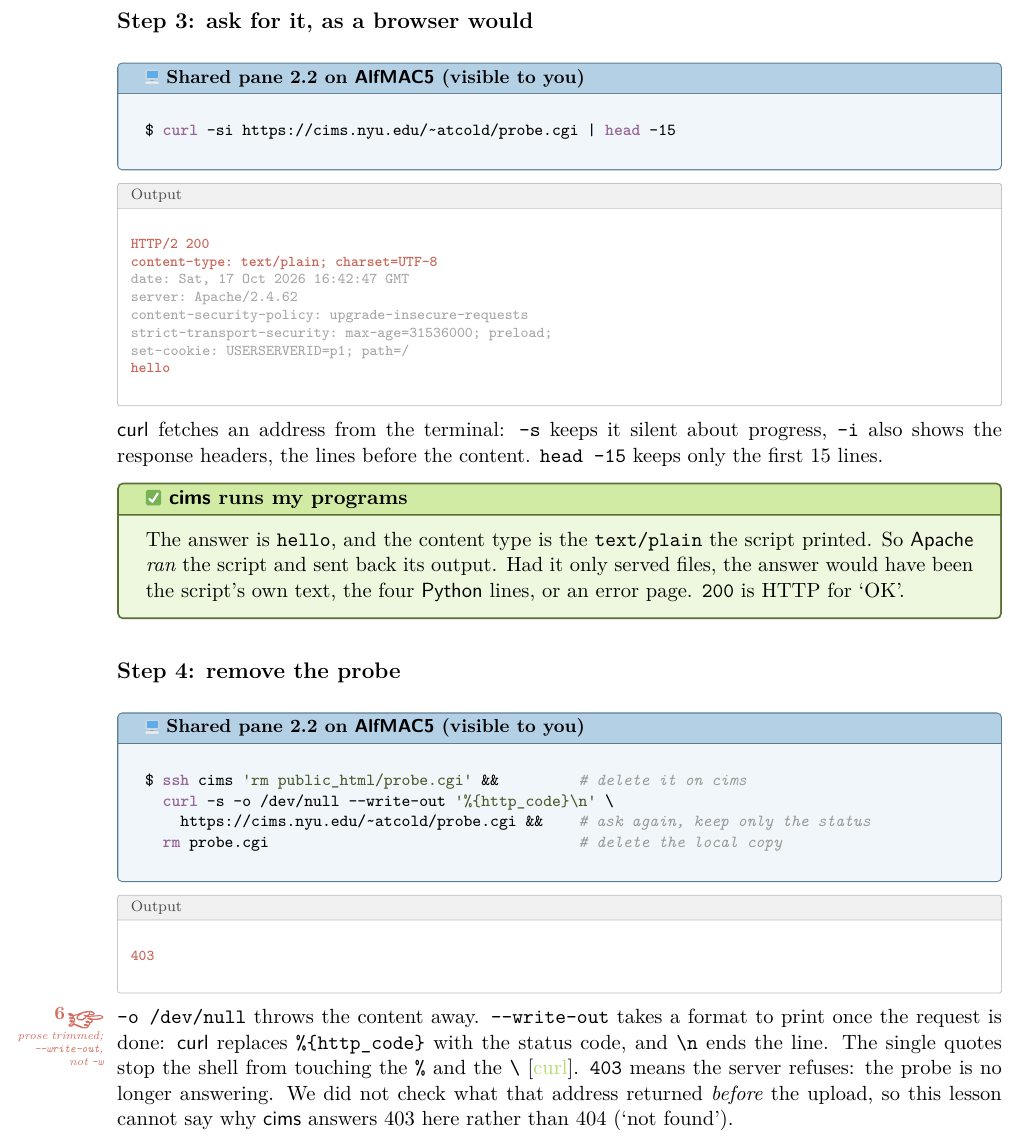
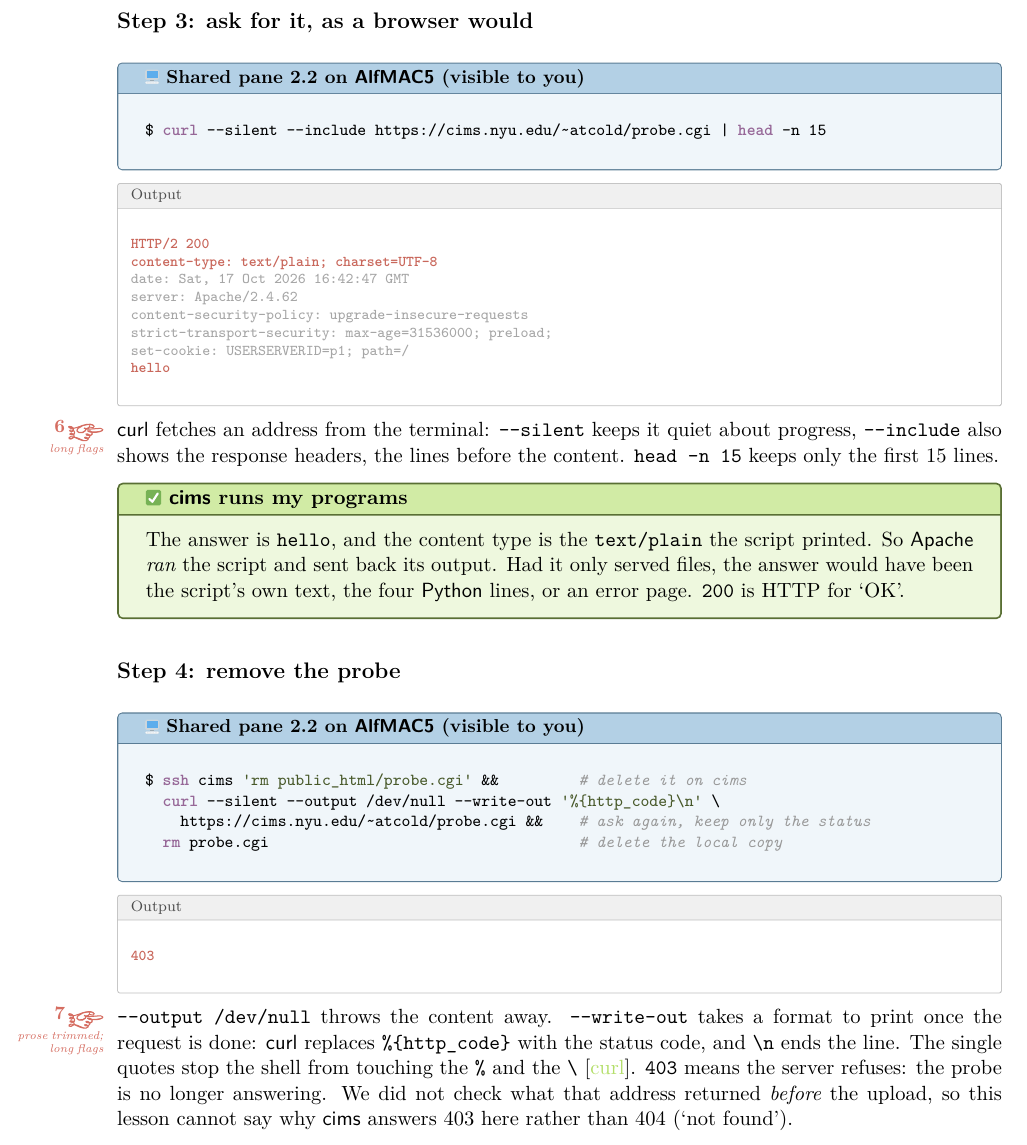
Before and after one commit to Atcold/learning-with-claude, a LaTeX document (cims-CGI/lesson.tex): part of page 3 of 4, cut so that both start at the same text. Compiled offline with XeLaTeX; a missing font is replaced by an installed copy or a similar font.

Commit message:
cims-CGI: long flags for curl, head -n 15

```diff
--- a/cims-CGI/lesson.tex
+++ b/cims-CGI/lesson.tex
@@ -136,7 +136,7 @@ uploaded
 \subsection*{Step 3: ask for it, as a browser would}
 
 \begin{pane}
-$ curl -si https://cims.nyu.edu/~atcold/probe.cgi | head -15
+$ curl --silent --include https://cims.nyu.edu/~atcold/probe.cgi | head -n 15
 \end{pane}
 \begin{cmdout}
 |!HTTP/2 200!|
@@ -149,7 +149,7 @@ $ curl -si https://cims.nyu.edu/~atcold/probe.cgi | head -15
 |!hello!|
 \end{cmdout}
 
-\name{curl} fetches an address from the terminal: \texttt{-s} keeps it silent about progress, \texttt{-i} also shows the response headers, the lines before the content. \texttt{head -15} keeps only the first 15 lines.
+\here[long flags] \name{curl} fetches an address from the terminal: \texttt{--silent} keeps it quiet about progress, \texttt{--include} also shows the response headers, the lines before the content. \texttt{head -n 15} keeps only the first 15 lines.
 
 \begin{result}{\name{cims} runs my programs}
 The answer is \texttt{hello}, and the content type is the \texttt{text/plain} the script printed. So \name{Apache} \emph{ran} the script and sent back its output. Had it only served files, the answer would have been the script's own text, the four \name{Python} lines, or an error page. \texttt{200} is HTTP for ‘OK’.
@@ -159,7 +159,7 @@ The answer is \texttt{hello}, and the content type is the \texttt{text/plain} th
 
 \begin{pane}
 $ ssh cims 'rm public_html/probe.cgi' &&         # delete it on cims
-  curl -s -o /dev/null --write-out '%{http_code}\n' \
+  curl --silent --output /dev/null --write-out '%{http_code}\n' \
     https://cims.nyu.edu/~atcold/probe.cgi &&    # ask again, keep only the status
   rm probe.cgi                                   # delete the local copy
 \end{pane}
@@ -167,7 +167,7 @@ $ ssh cims 'rm public_html/probe.cgi' &&         # delete it on cims
 |!403!|
 \end{cmdout}
 
-\here[prose trimmed; \texttt{--write-out}, not \texttt{-w}] \texttt{-o /dev/null} throws the content away. \texttt{--write-out} takes a format to print once the request is done: \name{curl} replaces \texttt{\%\{http\_code\}} with the status code, and \texttt{\textbackslash n} ends the line. The single quotes stop the shell from touching the \texttt{\%} and the \texttt{\textbackslash}~\cite{curl}. \texttt{403} means the server refuses: the probe is no longer answering. We did not check what that address returned \emph{before} the upload, so this lesson cannot say why \name{cims} answers 403 here rather than 404 (‘not found’).
+\here[prose trimmed; long flags] \texttt{--output /dev/null} throws the content away. \texttt{--write-out} takes a format to print once the request is done: \name{curl} replaces \texttt{\%\{http\_code\}} with the status code, and \texttt{\textbackslash n} ends the line. The single quotes stop the shell from touching the \texttt{\%} and the \texttt{\textbackslash}~\cite{curl}. \texttt{403} means the server refuses: the probe is no longer answering. We did not check what that address returned \emph{before} the upload, so this lesson cannot say why \name{cims} answers 403 here rather than 404 (‘not found’).
 
 \section{What this unlocks}
 
```
